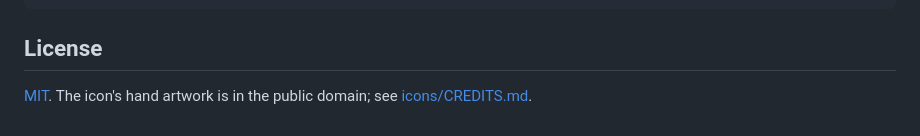
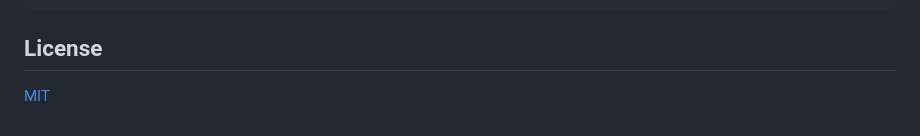
Before and after one commit to CaioMGA/postframe, a Markdown page: README.md, the part around one of its changes. Drawn GitHub-style.

```diff
--- a/README.md
+++ b/README.md
@@ -136,4 +136,4 @@ npm run mockups
 
 ## License
 
-[MIT](LICENSE). The icon's hand artwork is in the public domain; see [icons/CREDITS.md](icons/CREDITS.md).
+[MIT](LICENSE)
```
Also changed, not shown: other parts of README.md (+1 -1 lines), icons/CREDITS.md (deleted, +0 -8 lines), icons/icon-128.png, icons/icon-16.png, icons/icon-32.png, icons/icon-48.png, icons/icon-512.png, 1 other file.
